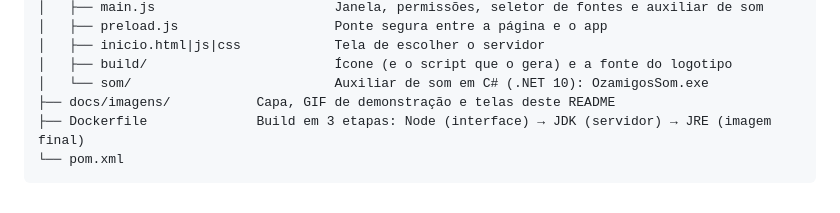
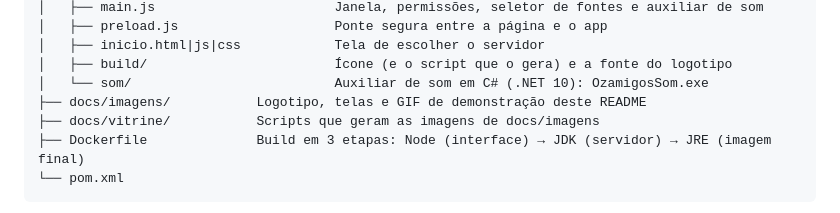
Before and after one commit to kayokalinauskas/ozamigos, a Markdown page: README.md, the part around the change. Drawn GitHub-style.

Commit message:
README: pastas docs/imagens e docs/vitrine na estrutura do repositório
Co-Authored-By: Claude Opus 5.5 <noreply@anthropic.com>

````diff
--- a/README.md
+++ b/README.md
@@ -184,7 +184,8 @@ Num Windows que não tenha esse recurso, o app volta a mandar o som do sistema i
 │   ├── inicio.html|js|css            Tela de escolher o servidor
 │   ├── build/                        Ícone (e o script que o gera) e a fonte do logotipo
 │   └── som/                          Auxiliar de som em C# (.NET 10): OzamigosSom.exe
-├── docs/imagens/           Capa, GIF de demonstração e telas deste README
+├── docs/imagens/           Logotipo, telas e GIF de demonstração deste README
+├── docs/vitrine/           Scripts que geram as imagens de docs/imagens
 ├── Dockerfile              Build em 3 etapas: Node (interface) → JDK (servidor) → JRE (imagem final)
 └── pom.xml
 ```
````
